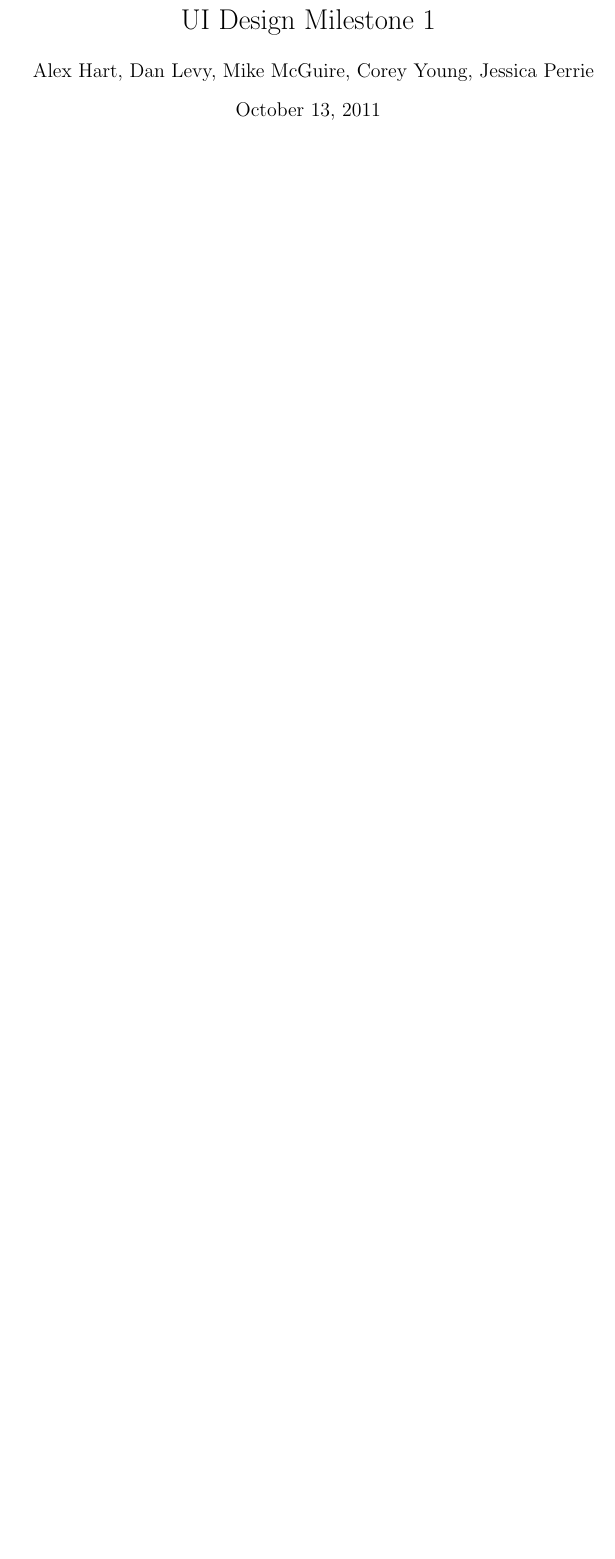
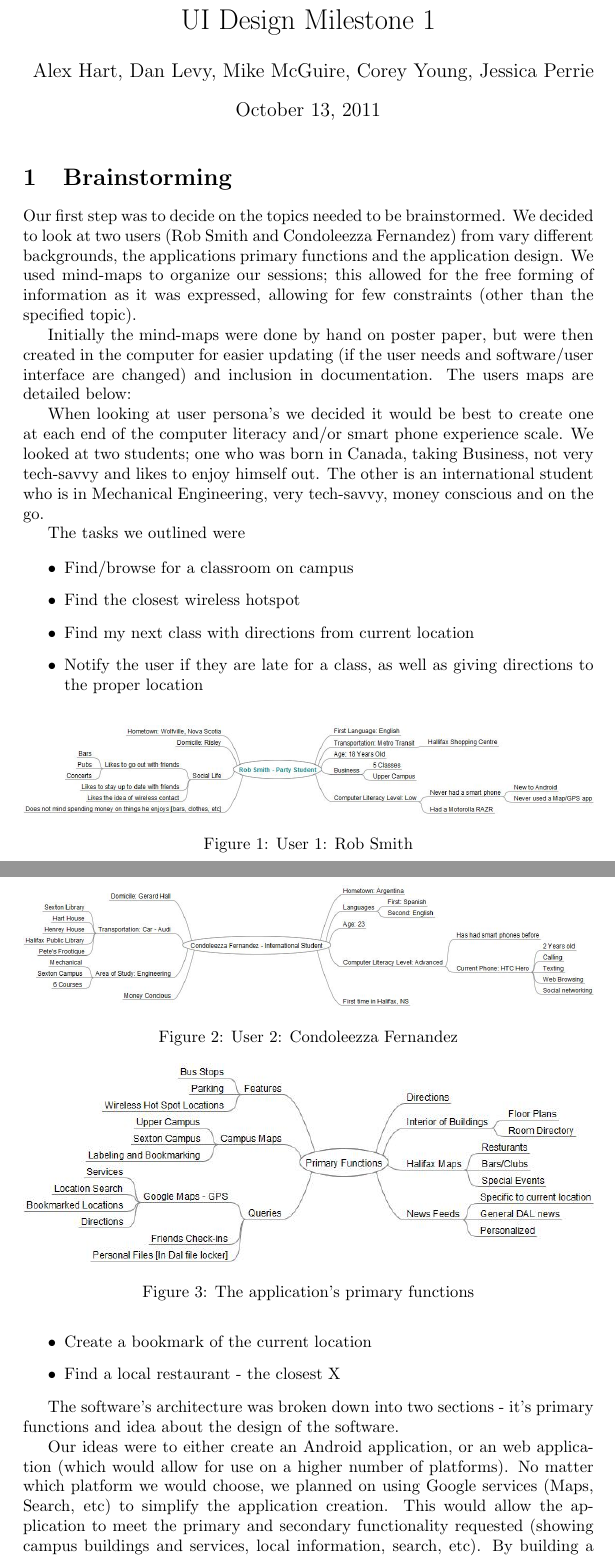
Before and after one commit to CampusMapper/CampusMapper, a LaTeX document (doc/milestone1.tex): part of page 1 of 6 before the commit and two parts of pages 1 and 2 of 8 after it, the two joined at a grey line, cut so that both start at the same text, the shorter picture padded with empty space. Compiled offline with pdfLaTeX.

Commit message:
Added brainstorm to Milestone 1.

```diff
--- a/doc/milestone1.tex
+++ b/doc/milestone1.tex
@@ -1,7 +1,56 @@
 \documentclass{article}
+\usepackage{graphicx}
 \usepackage{url}
 \title{UI Design Milestone 1}
 \author{Alex Hart, Dan Levy, Mike McGuire, Corey Young, Jessica Perrie}
 \date{\today}
 \begin{document}
 \maketitle
+
+\section{Brainstorming}
+Our first step was to decide on the topics needed to be brainstormed. We decided
+to look at two users (Rob Smith and Condoleezza Fernandez) from vary different
+backgrounds, the applications primary functions and the application design.
+We used mind-maps to organize our sessions; this allowed for the free forming of
+information as it was expressed, allowing for few constraints (other than the
+specified topic).
+
+Initially the mind-maps were done by hand on poster paper, but were then created
+in the computer for easier updating (if the user needs and software/user
+interface are changed) and inclusion in documentation. The users maps are
+detailed below:
+
+\begin{figure}
+\includegraphics[width=\textwidth]{img/Rob.jpg}
+\caption{User 1: Rob Smith}
+\end{figure}
+
+\begin{figure}
+\includegraphics[width=\textwidth]{img/Condoleezza.jpg}
+\caption{User 2: Condoleezza Fernandez}
+\end{figure}
+
+When looking at user persona's we decided it would be best to create one at each
+end of the computer literacy and/or smart phone experience scale. We looked at
+two students; one who was born in Canada, taking Business, not very tech-savvy
+and likes to enjoy himself out. The other is an international student who is in
+Mechanical Engineering, very tech-savvy, money conscious and on the go.
+
+The tasks we outlined were
+
+\begin{itemize}
+\item Find/browse for a classroom on campus
+\item Find the closest wireless hotspot
+\item Find my next class with directions from current location
+\item Notify the user if they are late for a class, as well as giving directions to
+the proper location
+\item Create a bookmark of the current location
+\item Find a local restaurant - the closest X
+\end{itemize}
+
+The software's architecture was broken down into two sections - it's primary
+functions and idea about the design of the software.
+
+\begin{figure}
+\includegraphics[width=\textwidth]{img/Primary-Functions.jpg}
+\caption{The application's primary functions}
@@ -7,0 +62,9 @@
+\end{figure}
+
+Our ideas were to either create an Android application, or an web application
+(which would allow for use on a higher number of platforms). No matter which
+platform we would choose, we planned on using Google services (Maps, Search,
+etc) to simplify the application creation. This would allow the application to
+meet the primary and secondary functionality requested (showing campus buildings
+and services, local information, search, etc). By building a Dalhousie check-in
+feature, we give the application a social spin.
```
Also changed, not shown: doc/img/Condoleezza.jpg (added), doc/img/Design.jpg (added), doc/img/Primary-Functions.jpg (added), doc/img/Rob.jpg (added), doc/milestone1.tex (9 more changed lines).
